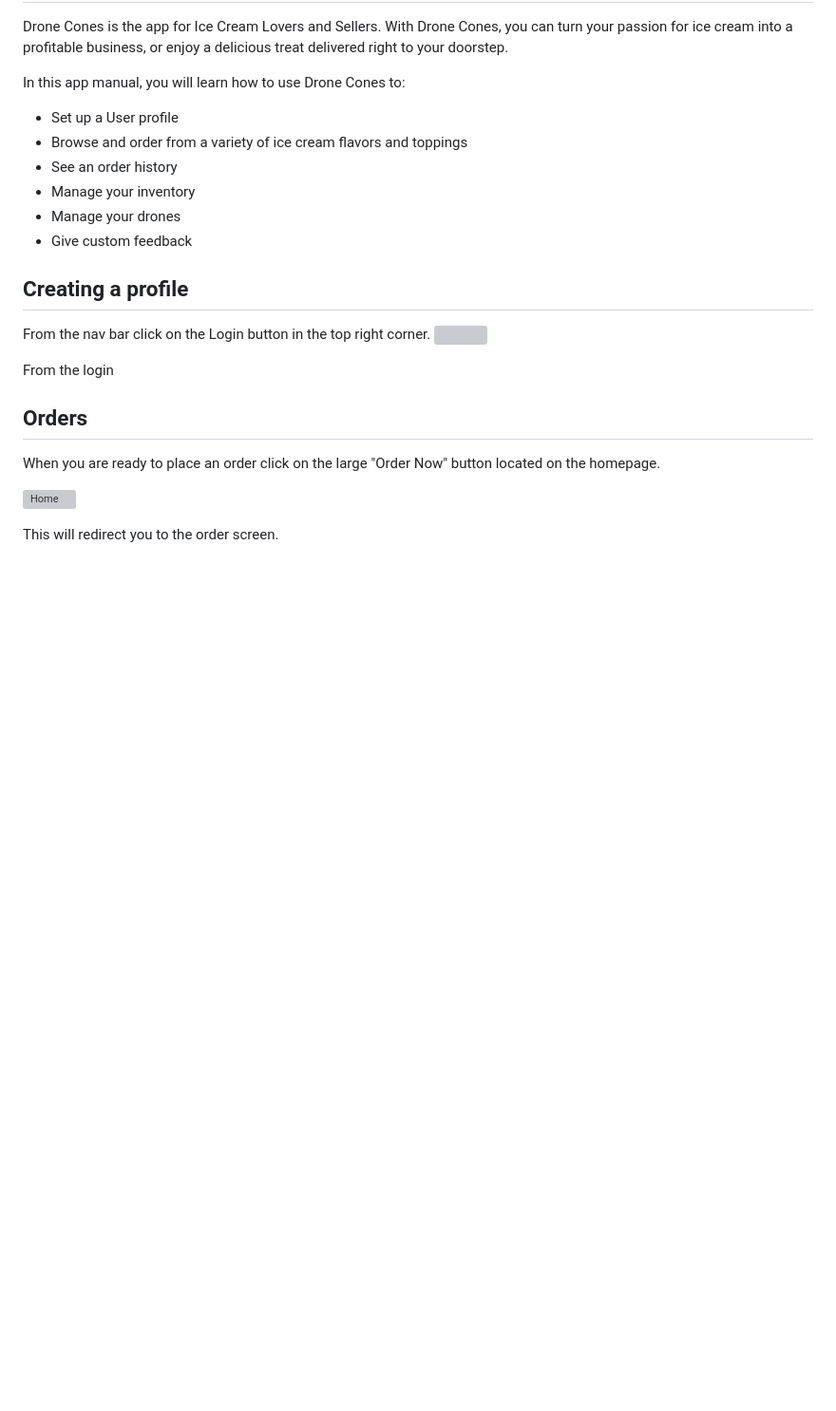
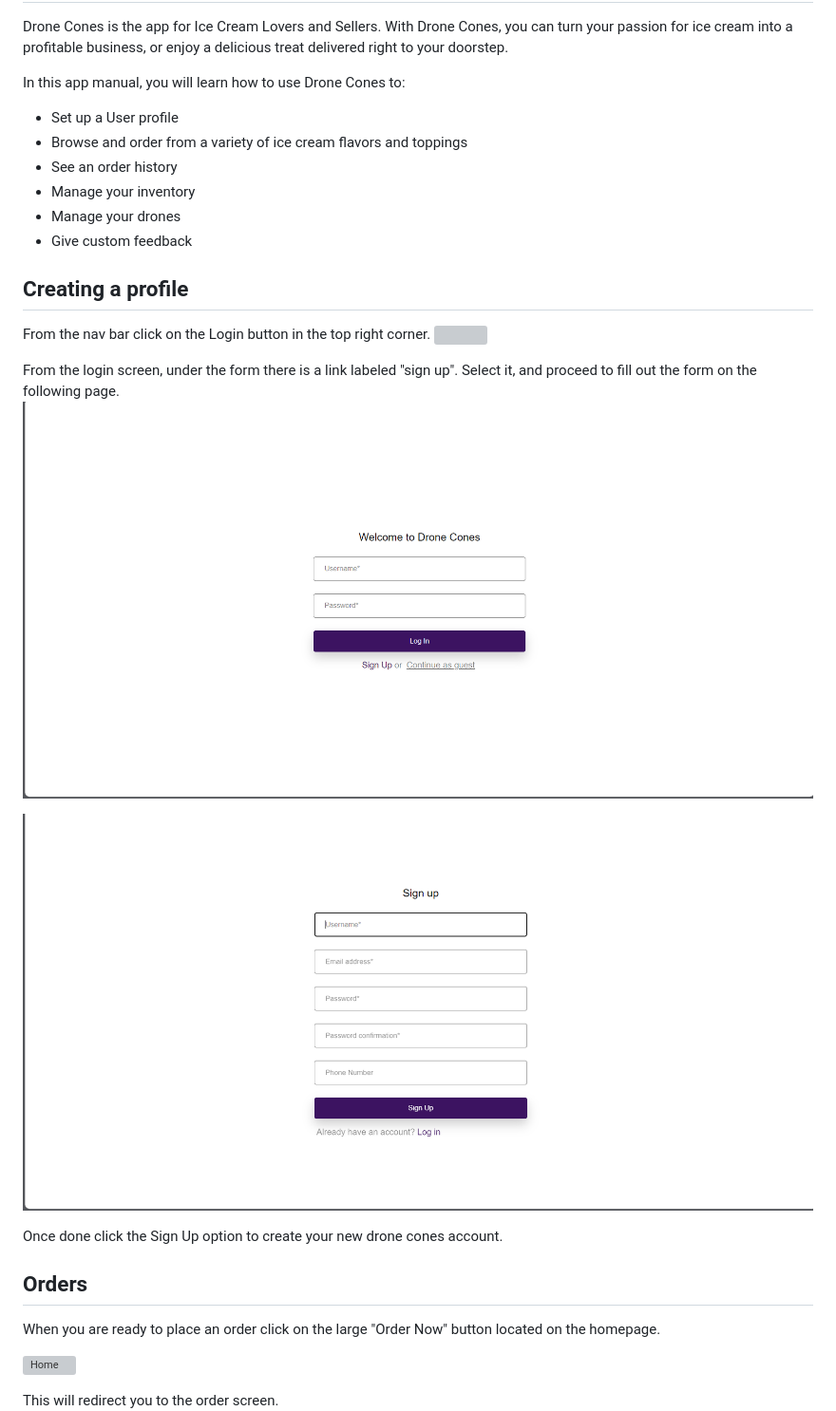
Before and after one commit to Darkmono112/Hacksmith2023, a Markdown page: App_Docs/AppUsage.md, the part around the change. Shown: that part at 95% size. GitHub-like rendering; pictures changed too: App_Docs/img/login.png (added), App_Docs/img/signup.png (added); blank space fills up the shorter version; grey boxes are pictures that could not be loaded.

```diff
--- a/App_Docs/AppUsage.md
+++ b/App_Docs/AppUsage.md
@@ -16,7 +16,12 @@ In this app manual, you will learn how to use Drone Cones to:
 From the nav bar click on the Login button in the top right corner.
 ![](./img/noLogin.png)
 
-From the login
+From the login screen, under the form there is a link labeled "sign up". Select it, and proceed to fill out the form on the following page.
+![](./img/login.png)
+
+![](./img/signup.png)
+
+Once done click the Sign Up option to create your new drone cones account.
 
 ## Orders
 When you are ready to place an order click on the large "Order Now" button located on the homepage.
```
